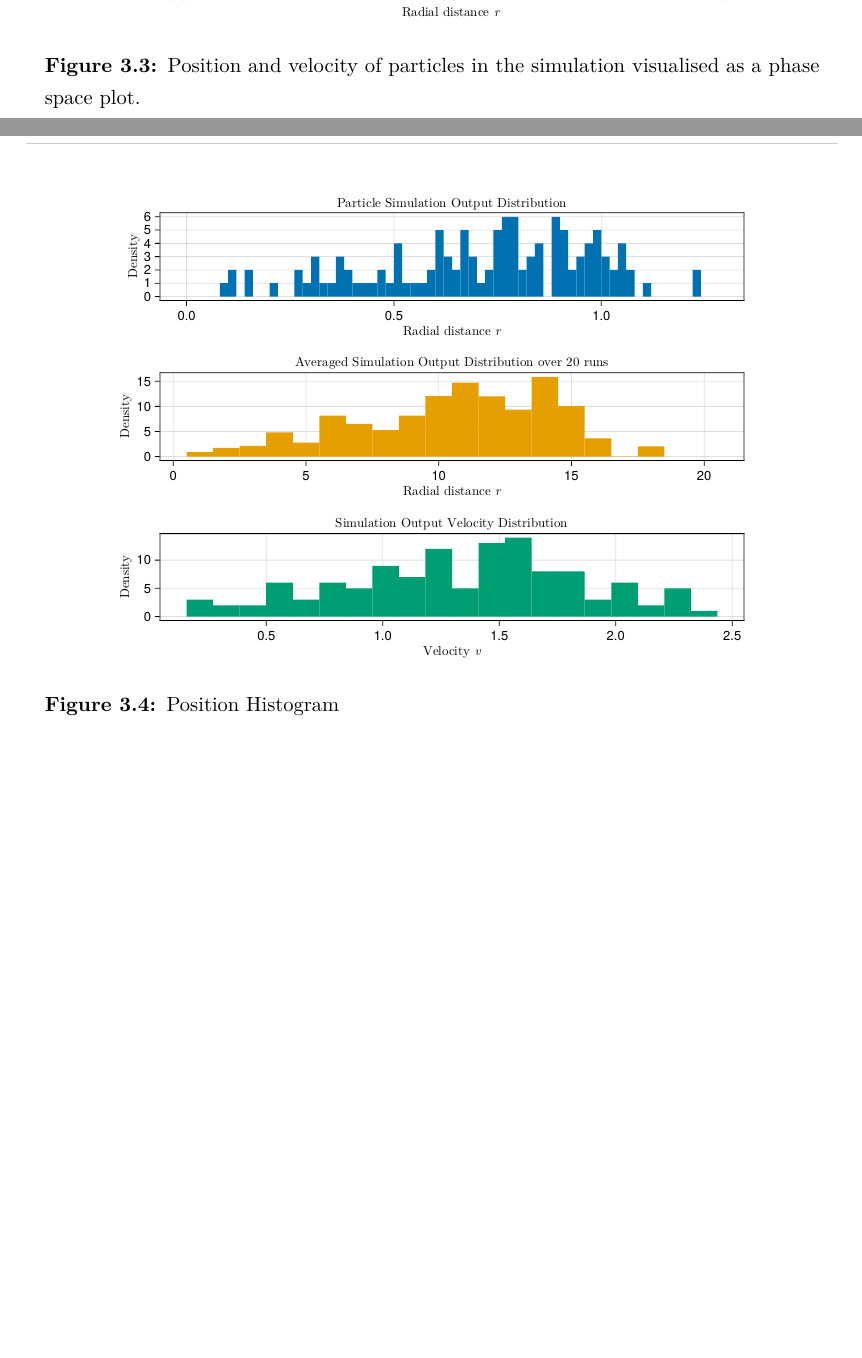
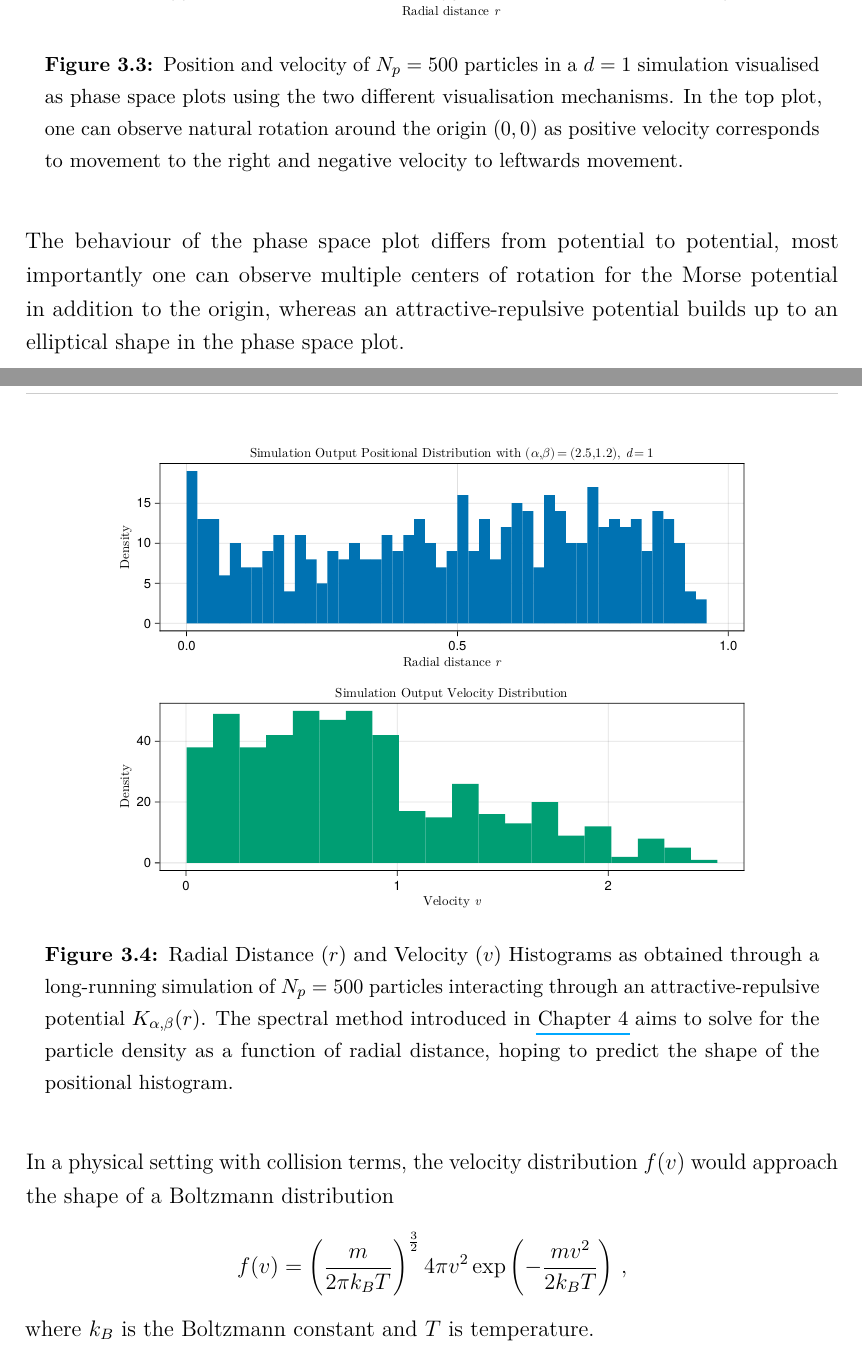
Before and after one commit to MrP01/Dissertation, a LaTeX thesis (thesis/thesis.tex, which reads thesis/chapters/particle-simulator.tex): two parts of pages 16 and 17 of 42 before the commit and two parts of pages 17 and 18 of 43 after it, joined at a grey line, cut so that both start at the same text, the shorter picture padded with empty space. The pictures show the PDF file thesis/thesis.pdf that the author committed with the source.

Commit message:
annotate figures until chapter 3

```diff
--- a/thesis/chapters/particle-simulator.tex
+++ b/thesis/chapters/particle-simulator.tex
@@ -10,7 +10,7 @@ This class of simulations, in the context of intermolecular interactions, is oft
   \centering
   \label{fig:simulation-quiver}
   \includegraphics[width=0.8\linewidth]{results/known-2d/simulation-quiver.pdf}
-  \caption{Position and velocity of particles in the simulation at a point in time. Every particle, each of equal mass $m$, interacts with every other particle through the interaction potential $U_{ij} = K\left(\norm{\vec{x_i} - \vec{x_j}}\right)$ leading to $\mathcal{O}(N_p^2)$ interactions.}
+  \caption[Quiver plot of 120 particles in 2D interacting through the attractive-repulsive potential]{Position and velocity of particles in the simulation at a point in time. Every particle, each of equal mass $m$, interacts with every other particle through the interaction potential $U_{ij} = K\left(\norm{\vec{x_i} - \vec{x_j}}\right)$ leading to $\mathcal{O}(N_p^2)$ interactions.}
 \end{figure}
 
 Because each particle interacts with every other particle, the number of interactions scales with $\mathcal{O}(N_p^2)$,
@@ -49,3 +49,4 @@ For $d > 1$ dimension, it is possible to either only visualise the first compone
   \centering
   \label{fig:phase-space-plot}
   \includegraphics[width=0.8\linewidth]{results/morse/phase-space-plot.pdf}
+  \caption[Phase Space Plots]{Position and velocity of $N_p = 500$ particles in a $d=1$ simulation visualised as phase space plots using the two different visualisation mechanisms. In the top plot, one can observe natural rotation around the origin $(0, 0)$ as positive velocity corresponds to movement to the right and negative velocity to leftwards movement.}
@@ -53,8 +53,15 @@ For $d > 1$ dimension, it is possible to either only visualise the first compone
 \end{figure}
+
+The behaviour of the phase space plot differs from potential to potential, most importantly one can observe multiple centers of rotation for the Morse potential in addition to the origin, whereas an attractive-repulsive potential builds up to an elliptical shape in the phase space plot.
+% TODO: why is this? Local interactions?
 
 \begin{figure}[H]
   \centering
   \label{fig:simulation-histogram}
-  \includegraphics[width=0.8\linewidth]{results/simulation-histogram.pdf}
-  \caption{Position Histogram}
+  \includegraphics[width=0.8\linewidth]{results/attrep/simulation-histogram.pdf}
+  \caption[Radial Distance and Velocity Histograms of attractive-repulsive Simulation Output in 1D]{Radial Distance ($r$) and Velocity ($v$) Histograms as obtained through a long-running simulation of $N_p = 500$ particles interacting through an attractive-repulsive potential $K_{\alpha, \beta}(r)$. The spectral method introduced in \Cref{chap:spectral-method} aims to solve for the particle density as a function of radial distance, hoping to predict the shape of the positional histogram.}
 \end{figure}
+
+In a physical setting with collision terms, the velocity distribution $f(v)$ would approach the shape of a Boltzmann distribution
+$$f(v)={\bigg(\frac{m}{2\pi k_B T}\bigg)}^{\frac {3}{2}}\,4\pi v^{2}\exp \left(-{\frac {mv^{2}}{2k_B T}}\right)\,,$$
+where $k_B$ is the Boltzmann constant and $T$ is temperature.
```
Also changed, not shown: thesis/chapters/introduction.tex (+2 -2 lines), thesis/chapters/particle-interaction-theory.tex (+2 -3 lines), figures/results/attrep/simulation-histogram.pdf (added), figures/results/morse-2d/simulation-quiver.pdf, figures/results/simulation-histogram.pdf (deleted), thesis/thesis.pdf, thesis/chapters/particle-simulator.tex (5 more changed lines), 1 other file.
